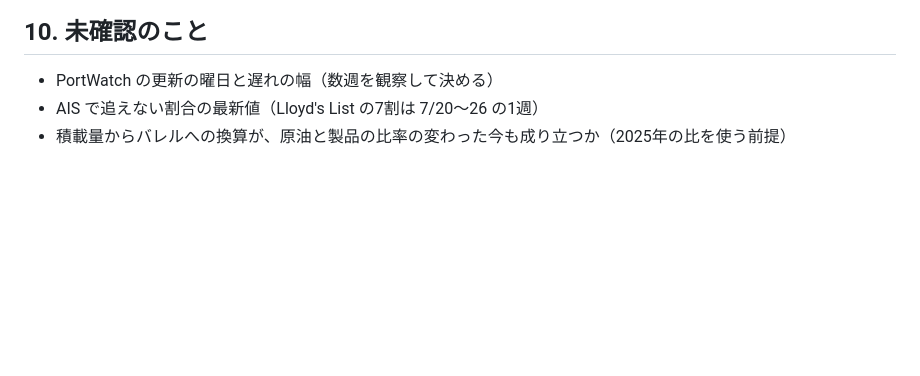
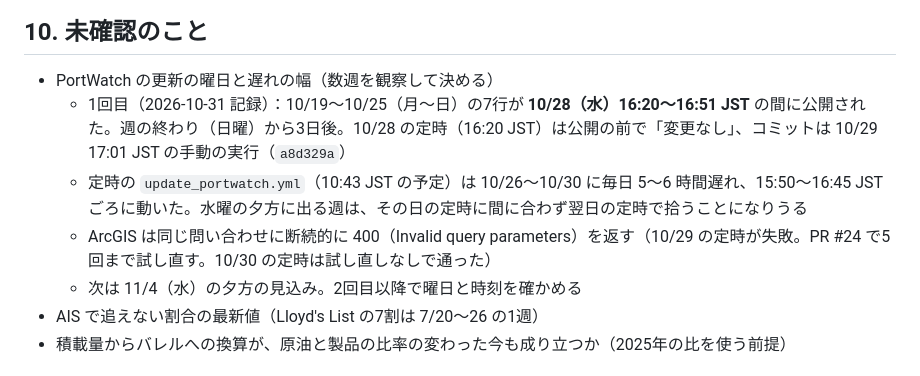
Before and after one commit to yattanda/hormuz-data-, a Markdown page: docs/data-sources-redesign.md, the part around the change. Drawn GitHub-style; blank space fills up the shorter version.

Commit message:
設計書 §10：PortWatch の更新の曜日と遅れの1回目の記録（10/28 水曜の夕方）
Co-Authored-By: Claude Opus 5.5 <noreply@anthropic.com>

```diff
--- a/docs/data-sources-redesign.md
+++ b/docs/data-sources-redesign.md
@@ -282,6 +282,10 @@ WARN はワークフローの要約（`$GITHUB_STEP_SUMMARY`）に出す。`horm
 ## 10. 未確認のこと
 
 - PortWatch の更新の曜日と遅れの幅（数週を観察して決める）
+  - 1回目（2026-10-31 記録）：10/19〜10/25（月〜日）の7行が **10/28（水）16:20〜16:51 JST** の間に公開された。週の終わり（日曜）から3日後。10/28 の定時（16:20 JST）は公開の前で「変更なし」、コミットは 10/29 17:01 JST の手動の実行（`a8d329a`）
+  - 定時の `update_portwatch.yml`（10:43 JST の予定）は 10/26〜10/30 に毎日 5〜6 時間遅れ、15:50〜16:45 JST ごろに動いた。水曜の夕方に出る週は、その日の定時に間に合わず翌日の定時で拾うことになりうる
+  - ArcGIS は同じ問い合わせに断続的に 400（Invalid query parameters）を返す（10/29 の定時が失敗。PR #24 で5回まで試し直す。10/30 の定時は試し直しなしで通った）
+  - 次は 11/4（水）の夕方の見込み。2回目以降で曜日と時刻を確かめる
 - AIS で追えない割合の最新値（Lloyd's List の7割は 7/20〜26 の1週）
 - 積載量からバレルへの換算が、原油と製品の比率の変わった今も成り立つか（2025年の比を使う前提）
 
```
